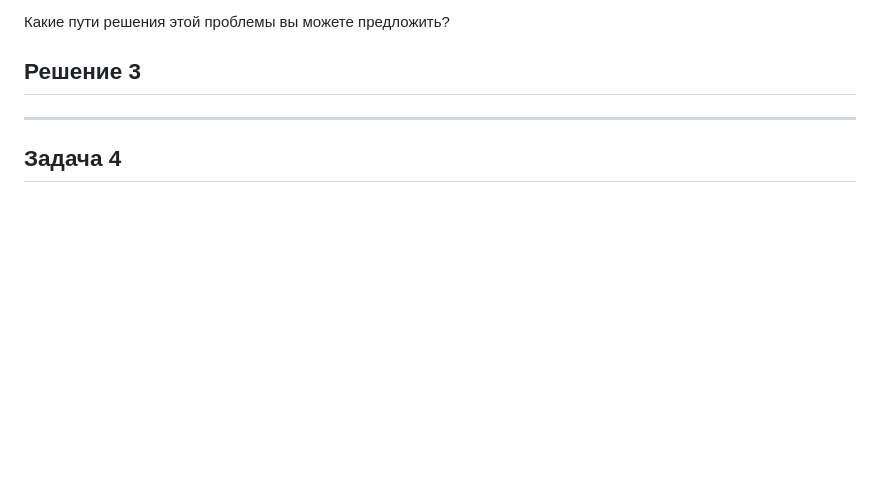
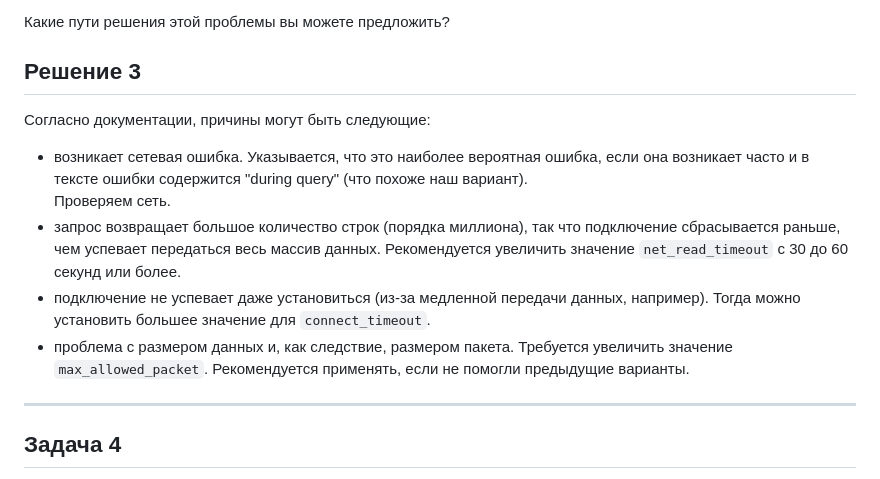
Before and after one commit to RedRatInTheHat/devops-netology, a Markdown page: homework/15.6/README.md, the part around the change. Drawn GitHub-style; blank space fills up the shorter version.

Commit message:
Add solution for 15.6.3

```diff
--- a/homework/15.6/README.md
+++ b/homework/15.6/README.md
@@ -91,6 +91,13 @@ InterfaceError: (InterfaceError) 2013: Lost connection to MySQL server during qu
 
 ## Решение 3
 
+Согласно документации, причины могут быть следующие:
+* возникает сетевая ошибка. Указывается, что это наиболее вероятная ошибка, если она возникает часто и в тексте ошибки содержится "during query" (что похоже наш вариант).<br/>
+Проверяем сеть.
+* запрос возвращает большое количество строк (порядка миллиона), так что подключение сбрасывается раньше, чем успевает передаться весь массив данных. Рекомендуется увеличить значение `net_read_timeout` с 30 до 60 секунд или более.
+* подключение не успевает даже установиться (из-за медленной передачи данных, например). Тогда можно установить большее значение для `connect_timeout`.
+* проблема с размером данных и, как следствие, размером пакета. Требуется увеличить значение `max_allowed_packet`. Рекомендуется применять, если не помогли предыдущие варианты.
+
 ---
 
 ## Задача 4
```
